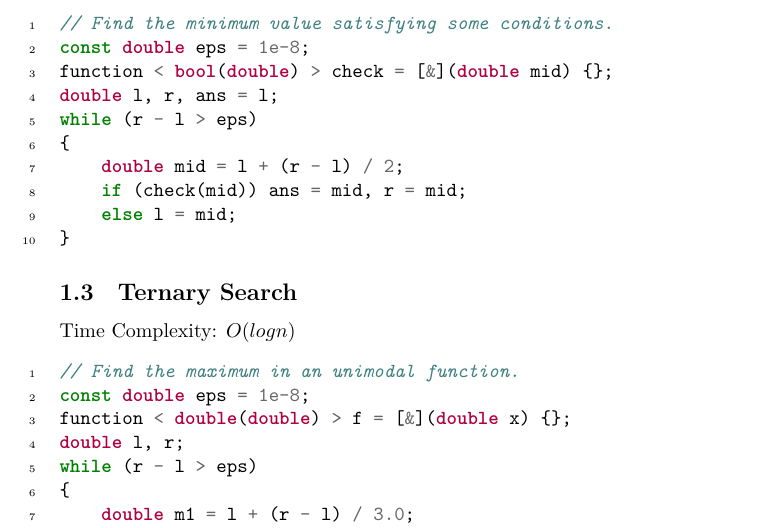
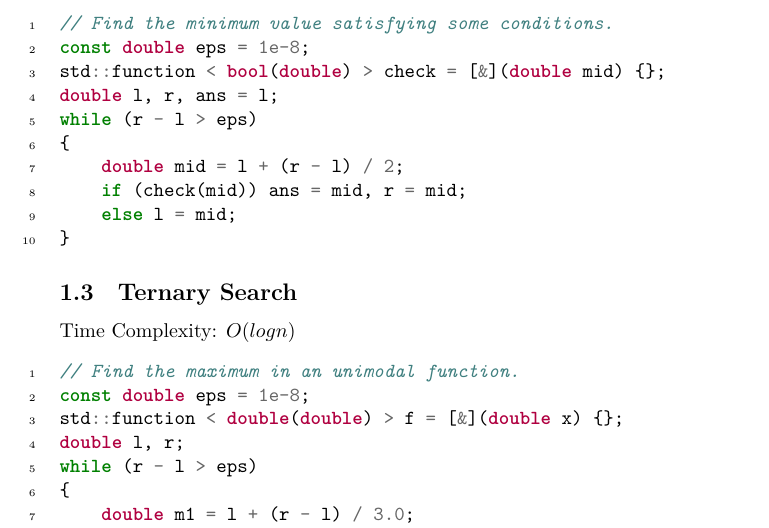
Before and after one commit to Lecxcy/ZJUT12-cpp-template, a LaTeX document (cpp-template.tex, which reads basic-algorithms.tex): part of page 6 of 9, cut so that both start at the same text. The pictures show the PDF file cpp-template.pdf that the author committed with the source.

Commit message:
update basic algorithms

```diff
--- a/basic-algorithms.tex
+++ b/basic-algorithms.tex
@@ -86,7 +86,7 @@ Time Complexity: $O(logn)$
 \subsubsection{Integer Dichotomy}
 \begin{cppcode}
 // Find one element in an ordered sequence.
-function < int(int) > check = [&](int mid) {};
+std::function < int(int) > check = [&](int mid) {};
 int l, r, ans = -1;
 while (l <= r)
 {
@@ -104,7 +104,7 @@ while (l <= r)
 \end{cppcode}
 \begin{cppcode}
 // Find the maximum element satisfying some conditions.
-function < bool(int) > check = [&](int mid) {};
+std::function < bool(int) > check = [&](int mid) {};
 int l, r, ans = l;
 while (l <= r)
 {
@@ -115,7 +115,7 @@ while (l <= r)
 \end{cppcode}
 \begin{cppcode}
 // Find the minimum element satisfying some conditions.
-function < bool(int) > check = [&](int mid) {};
+std::function < bool(int) > check = [&](int mid) {};
 int l, r, ans = l;
 while (l <= r)
 {
@@ -128,7 +128,7 @@ while (l <= r)
 \begin{cppcode}
 // Find the maximum value satisfying some conditions.
 const double eps = 1e-8;
-function < bool(double) > check = [&](double mid) {};
+std::function < bool(double) > check = [&](double mid) {};
 double l, r, ans = l;
 while (r - l > eps)
 {
@@ -140,7 +140,7 @@ while (r - l > eps)
 \begin{cppcode}
 // Find the minimum value satisfying some conditions.
 const double eps = 1e-8;
-function < bool(double) > check = [&](double mid) {};
+std::function < bool(double) > check = [&](double mid) {};
 double l, r, ans = l;
 while (r - l > eps)
 {
@@ -155,7 +155,7 @@ Time Complexity: $O(logn)$
 \begin{cppcode}
 // Find the maximum in an unimodal function.
 const double eps = 1e-8;
-function < double(double) > f = [&](double x) {};
+std::function < double(double) > f = [&](double x) {};
 double l, r;
 while (r - l > eps)
 {
@@ -169,7 +169,7 @@ while (r - l > eps)
 \begin{cppcode}
 // Find the minimum in an unimodal function.
 const double eps = 1e-8;
-function < double(double) > f = [&](double x) {};
+std::function < double(double) > f = [&](double x) {};
 double l, r;
 while (r - l > eps)
 {
```
Also changed, not shown: cpp-template.pdf, 17 other files.
